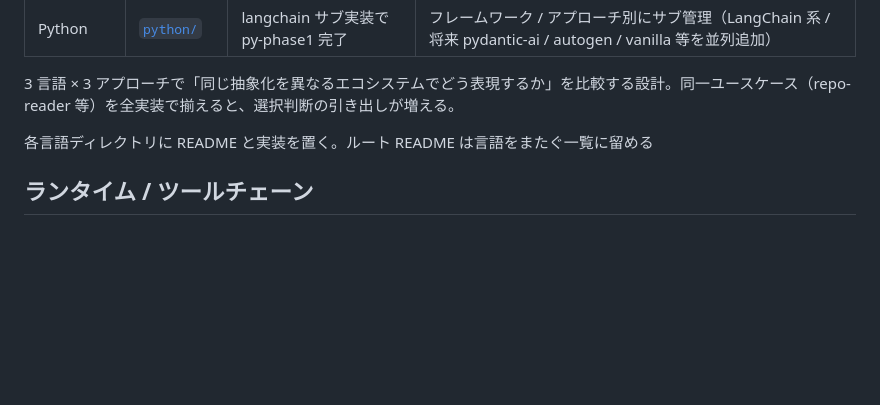
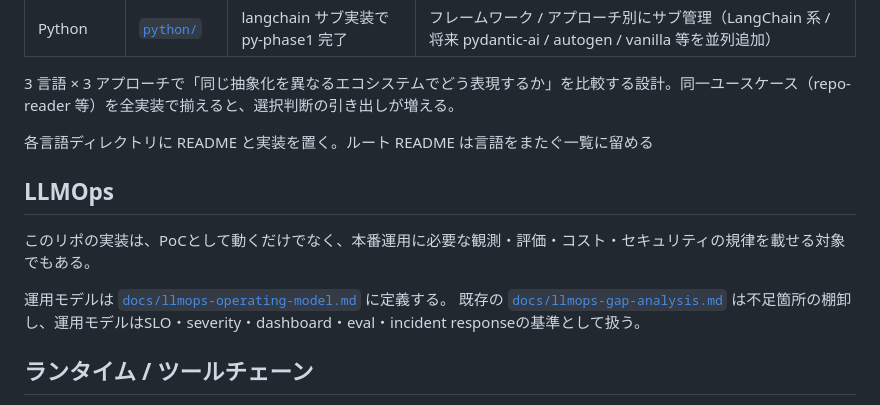
Before and after one commit to hiro8ma/agent, a Markdown page: README.md, the part around the change. Drawn GitHub-style; blank space fills up the shorter version.

Commit message:
LLMOps運用モデルを追加（LLMOps入門 + Webリサーチ）

```diff
--- a/README.md
+++ b/README.md
@@ -25,6 +25,13 @@ AI エージェントの実装を複数言語・複数フレームワークで
 3 言語 × 3 アプローチで「同じ抽象化を異なるエコシステムでどう表現するか」を比較する設計。同一ユースケース（repo-reader 等）を全実装で揃えると、選択判断の引き出しが増える。
 
 各言語ディレクトリに README と実装を置く。ルート README は言語をまたぐ一覧に留める
+
+## LLMOps
+
+このリポの実装は、PoCとして動くだけでなく、本番運用に必要な観測・評価・コスト・セキュリティの規律を載せる対象でもある。
+
+運用モデルは [`docs/llmops-operating-model.md`](./docs/llmops-operating-model.md) に定義する。
+既存の [`docs/llmops-gap-analysis.md`](./docs/llmops-gap-analysis.md) は不足箇所の棚卸し、運用モデルはSLO・severity・dashboard・eval・incident responseの基準として扱う。
 
 ## ランタイム / ツールチェーン
 
```
Also changed, not shown: docs/llmops-operating-model.md (added, +218 -0 lines).
